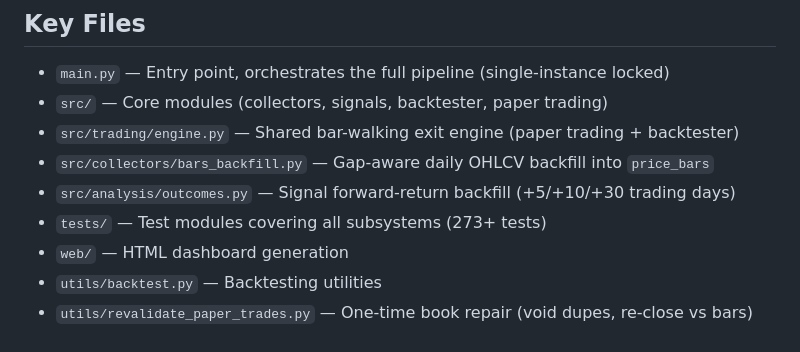
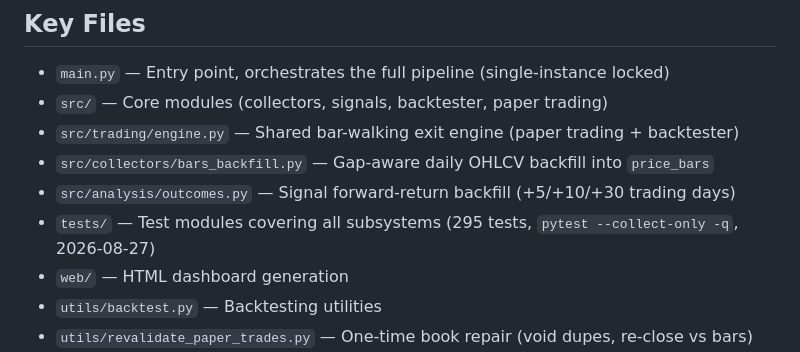
Before and after one commit to EE-EDK/Stock-Trader, a Markdown page: CLAUDE.md, the part around the change. Drawn GitHub-style.

```diff
--- a/CLAUDE.md
+++ b/CLAUDE.md
@@ -14,7 +14,7 @@ Multi-source stock trading signal generator using 100% free APIs. Combines socia
 - `src/trading/engine.py` — Shared bar-walking exit engine (paper trading + backtester)
 - `src/collectors/bars_backfill.py` — Gap-aware daily OHLCV backfill into `price_bars`
 - `src/analysis/outcomes.py` — Signal forward-return backfill (+5/+10/+30 trading days)
-- `tests/` — Test modules covering all subsystems (273+ tests)
+- `tests/` — Test modules covering all subsystems (295 tests, `pytest --collect-only -q`, 2026-08-27)
 - `web/` — HTML dashboard generation
 - `utils/backtest.py` — Backtesting utilities
 - `utils/revalidate_paper_trades.py` — One-time book repair (void dupes, re-close vs bars)
```
Also changed, not shown: README.md (+15 -6 lines).
